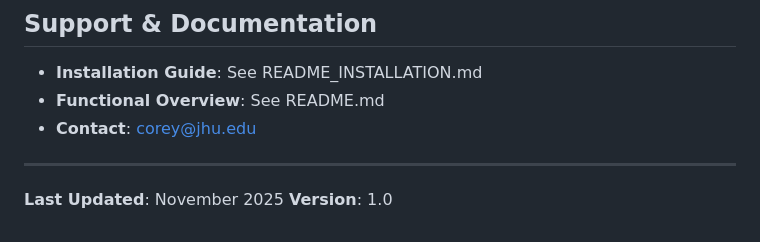
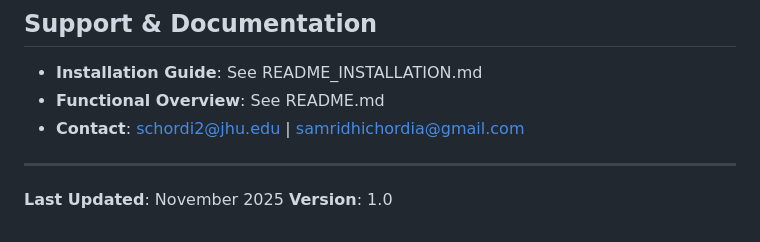
Before and after one commit to samridhi-chordia/legolas-znsse, a Markdown page: README_DEPLOYMENT.md, the part around the change. GitHub-like rendering.

Commit message:
Update README_DEPLOYMENT.md
Email ID updated

```diff
--- a/README_DEPLOYMENT.md
+++ b/README_DEPLOYMENT.md
@@ -562,7 +562,7 @@ for i in range(4):  # 4 Raspberry Pi devices
 
 - **Installation Guide**: See README_INSTALLATION.md
 - **Functional Overview**: See README.md
-- **Contact**: corey@jhu.edu
+- **Contact**: schordi2@jhu.edu | samridhichordia@gmail.com
 
 ---
 
```
